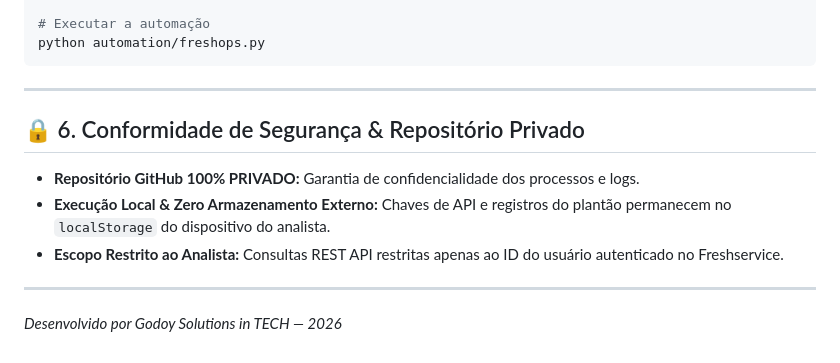
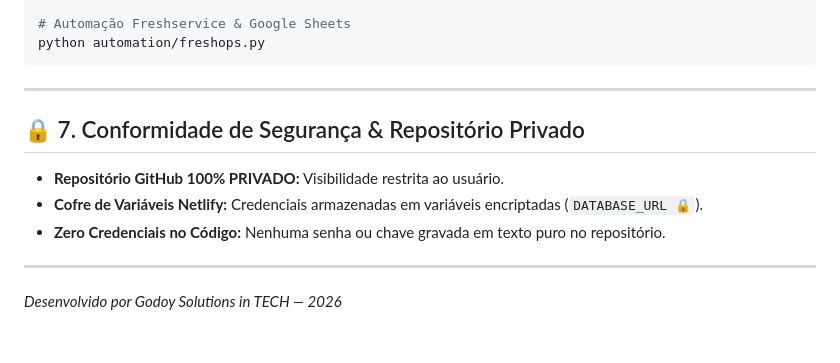
Before and after one commit to GodoyTECH/freshduty-plantao-ia, a Markdown page: README.md, the part around one of its changes. Drawn GitHub-style.

````diff
--- a/README.md
+++ b/README.md
@@ -68,15 +77,15 @@ pip install requests openpyxl gspread google-auth
 
-# Executar a automação
+# Automação Freshservice & Google Sheets
 python automation/freshops.py
 ```
 
 ---
 
-## 🔒 6. Conformidade de Segurança & Repositório Privado
+## 🔒 7. Conformidade de Segurança & Repositório Privado
 
-* **Repositório GitHub 100% PRIVADO:** Garantia de confidencialidade dos processos e logs.
-* **Execução Local & Zero Armazenamento Externo:** Chaves de API e registros do plantão permanecem no `localStorage` do dispositivo do analista.
-* **Escopo Restrito ao Analista:** Consultas REST API restritas apenas ao ID do usuário autenticado no Freshservice.
+* **Repositório GitHub 100% PRIVADO:** Visibilidade restrita ao usuário.
+* **Cofre de Variáveis Netlify:** Credenciais armazenadas em variáveis encriptadas (`DATABASE_URL 🔒`).
+* **Zero Credenciais no Código:** Nenhuma senha ou chave gravada em texto puro no repositório.
 
 ---
 
````
Also changed, not shown: other parts of README.md (+43 -34 lines).
